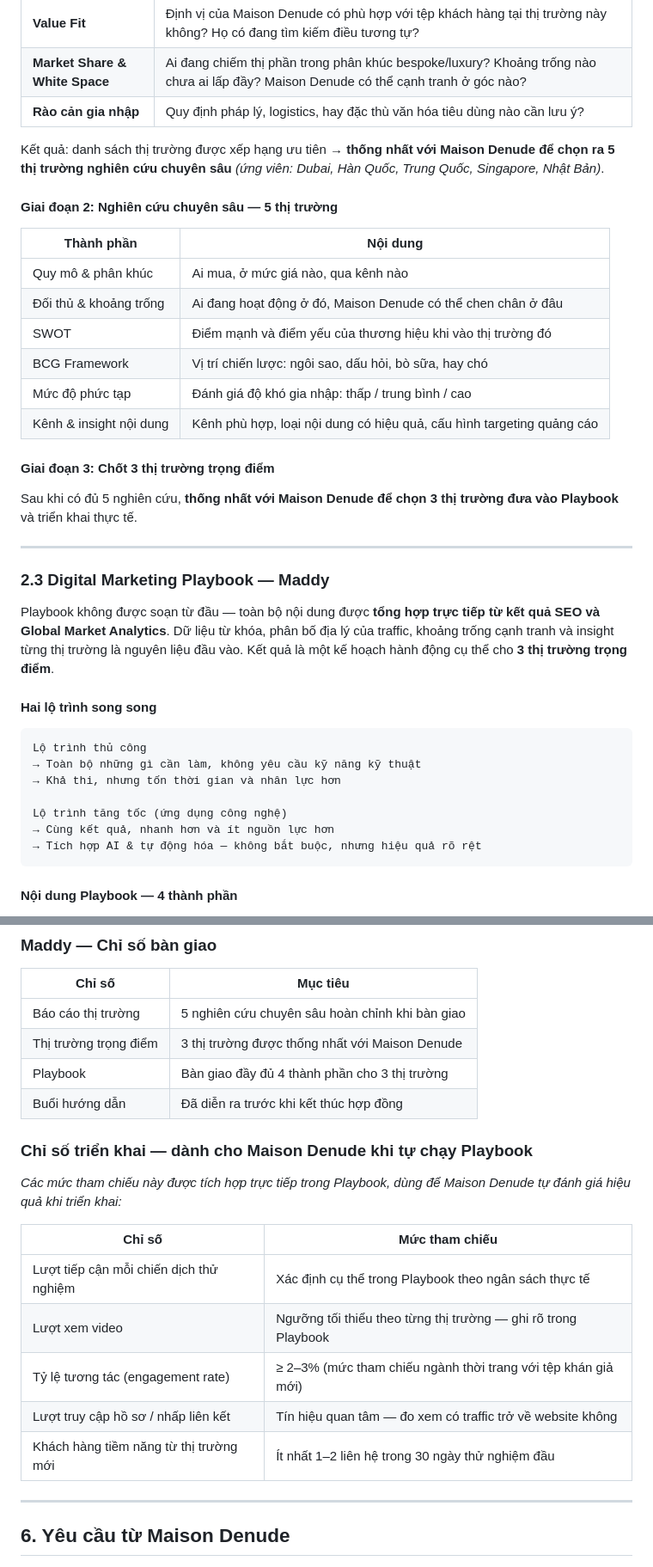
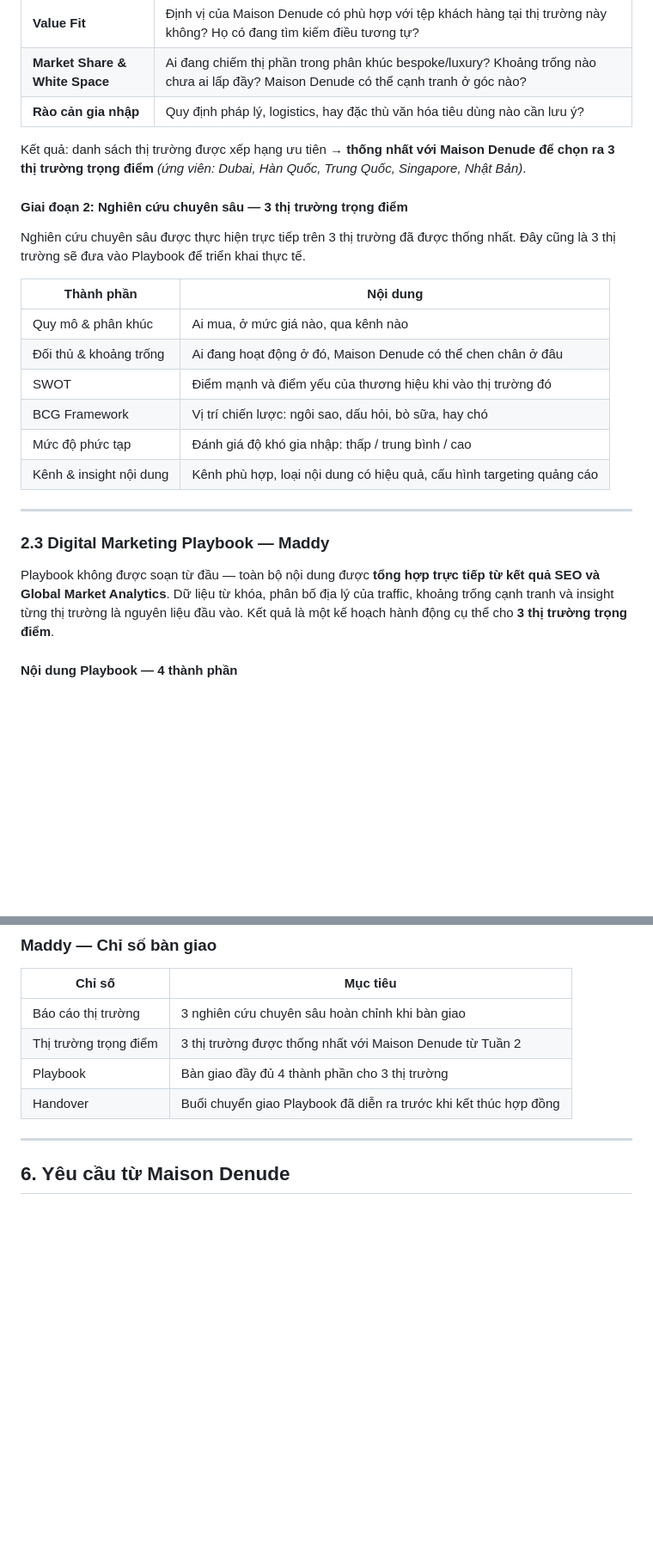
Before and after one commit to maddyle8124/maison-denude, a Markdown page: MaisonDenude_Proposal_v7.md, 2 parts joined by grey strips. Shown at 86% size. Rendered like a GitHub page; blank space fills up the shorter version.

````diff
--- a/MaisonDenude_Proposal_v7.md
+++ b/MaisonDenude_Proposal_v7.md
@@ -79,9 +79,11 @@ Rà soát các thị trường có nhu cầu thực với thời trang bespoke v
 | **Market Share & White Space** | Ai đang chiếm thị phần trong phân khúc bespoke/luxury? Khoảng trống nào chưa ai lấp đầy? Maison Denude có thể cạnh tranh ở góc nào? |
 | **Rào cản gia nhập** | Quy định pháp lý, logistics, hay đặc thù văn hóa tiêu dùng nào cần lưu ý? |
 
-Kết quả: danh sách thị trường được xếp hạng ưu tiên → **thống nhất với Maison Denude để chọn ra 5 thị trường nghiên cứu chuyên sâu** *(ứng viên: Dubai, Hàn Quốc, Trung Quốc, Singapore, Nhật Bản)*.
+Kết quả: danh sách thị trường được xếp hạng ưu tiên → **thống nhất với Maison Denude để chọn ra 3 thị trường trọng điểm** *(ứng viên: Dubai, Hàn Quốc, Trung Quốc, Singapore, Nhật Bản)*.
 
-#### Giai đoạn 2: Nghiên cứu chuyên sâu — 5 thị trường
+#### Giai đoạn 2: Nghiên cứu chuyên sâu — 3 thị trường trọng điểm
+
+Nghiên cứu chuyên sâu được thực hiện trực tiếp trên 3 thị trường đã được thống nhất. Đây cũng là 3 thị trường sẽ đưa vào Playbook để triển khai thực tế.
 
 | Thành phần | Nội dung |
 |-----------|---------|
@@ -92,27 +94,11 @@ Kết quả: danh sách thị trường được xếp hạng ưu tiên → **th
 | Mức độ phức tạp | Đánh giá độ khó gia nhập: thấp / trung bình / cao |
 | Kênh & insight nội dung | Kênh phù hợp, loại nội dung có hiệu quả, cấu hình targeting quảng cáo |
 
-#### Giai đoạn 3: Chốt 3 thị trường trọng điểm
-
-Sau khi có đủ 5 nghiên cứu, **thống nhất với Maison Denude để chọn 3 thị trường đưa vào Playbook** và triển khai thực tế.
-
 ---
 
 ### 2.3 Digital Marketing Playbook — Maddy
 
 Playbook không được soạn từ đầu — toàn bộ nội dung được **tổng hợp trực tiếp từ kết quả SEO và Global Market Analytics**. Dữ liệu từ khóa, phân bố địa lý của traffic, khoảng trống cạnh tranh và insight từng thị trường là nguyên liệu đầu vào. Kết quả là một kế hoạch hành động cụ thể cho **3 thị trường trọng điểm**.
-
-#### Hai lộ trình song song
-
-```
-Lộ trình thủ công
-→ Toàn bộ những gì cần làm, không yêu cầu kỹ năng kỹ thuật
-→ Khả thi, nhưng tốn thời gian và nhân lực hơn
-
-Lộ trình tăng tốc (ứng dụng công nghệ)
-→ Cùng kết quả, nhanh hơn và ít nguồn lực hơn
-→ Tích hợp AI & tự động hóa — không bắt buộc, nhưng hiệu quả rõ rệt
-```
 
 #### Nội dung Playbook — 4 thành phần
 
@@ -190,21 +176,10 @@ Nếu Maison Denude muốn có người thiết lập và vận hành thay vì t
 ### Maddy — Chỉ số bàn giao
 | Chỉ số | Mục tiêu |
 |--------|---------|
-| Báo cáo thị trường | 5 nghiên cứu chuyên sâu hoàn chỉnh khi bàn giao |
-| Thị trường trọng điểm | 3 thị trường được thống nhất với Maison Denude |
+| Báo cáo thị trường | 3 nghiên cứu chuyên sâu hoàn chỉnh khi bàn giao |
+| Thị trường trọng điểm | 3 thị trường được thống nhất với Maison Denude từ Tuần 2 |
 | Playbook | Bàn giao đầy đủ 4 thành phần cho 3 thị trường |
-| Buổi hướng dẫn | Đã diễn ra trước khi kết thúc hợp đồng |
-
-### Chỉ số triển khai — dành cho Maison Denude khi tự chạy Playbook
-*Các mức tham chiếu này được tích hợp trực tiếp trong Playbook, dùng để Maison Denude tự đánh giá hiệu quả khi triển khai:*
-
-| Chỉ số | Mức tham chiếu |
-|--------|---------------|
-| Lượt tiếp cận mỗi chiến dịch thử nghiệm | Xác định cụ thể trong Playbook theo ngân sách thực tế |
-| Lượt xem video | Ngưỡng tối thiểu theo từng thị trường — ghi rõ trong Playbook |
-| Tỷ lệ tương tác (engagement rate) | ≥ 2–3% (mức tham chiếu ngành thời trang với tệp khán giả mới) |
-| Lượt truy cập hồ sơ / nhấp liên kết | Tín hiệu quan tâm — đo xem có traffic trở về website không |
-| Khách hàng tiềm năng từ thị trường mới | Ít nhất 1–2 liên hệ trong 30 ngày thử nghiệm đầu |
+| Handover | Buổi chuyển giao Playbook đã diễn ra trước khi kết thúc hợp đồng |
 
 ---
 
````
Also changed, not shown: other parts of MaisonDenude_Proposal_v7.md (+28 -19 lines), MDenude_BrandHub_Internal.md (+12 -0 lines).
